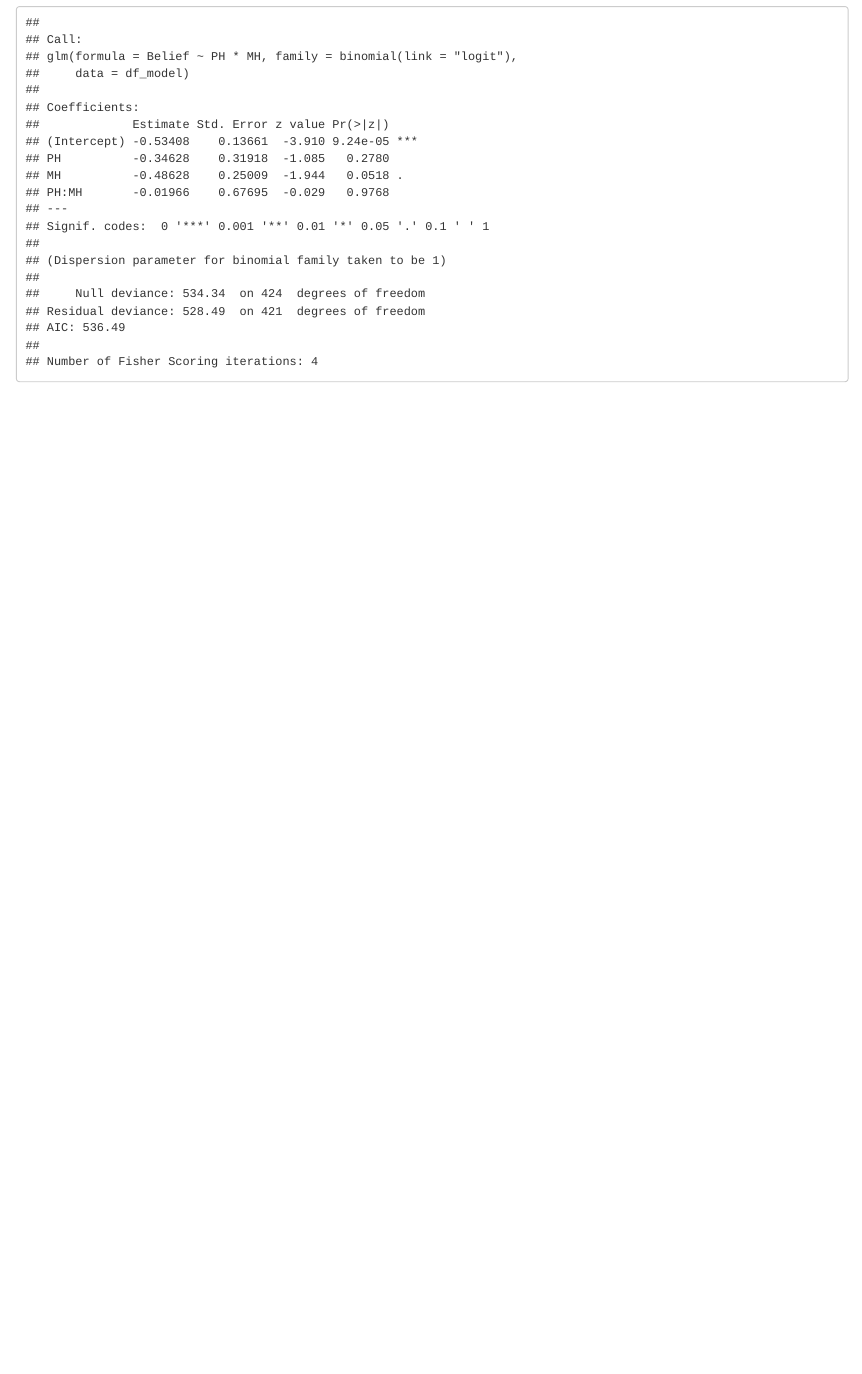
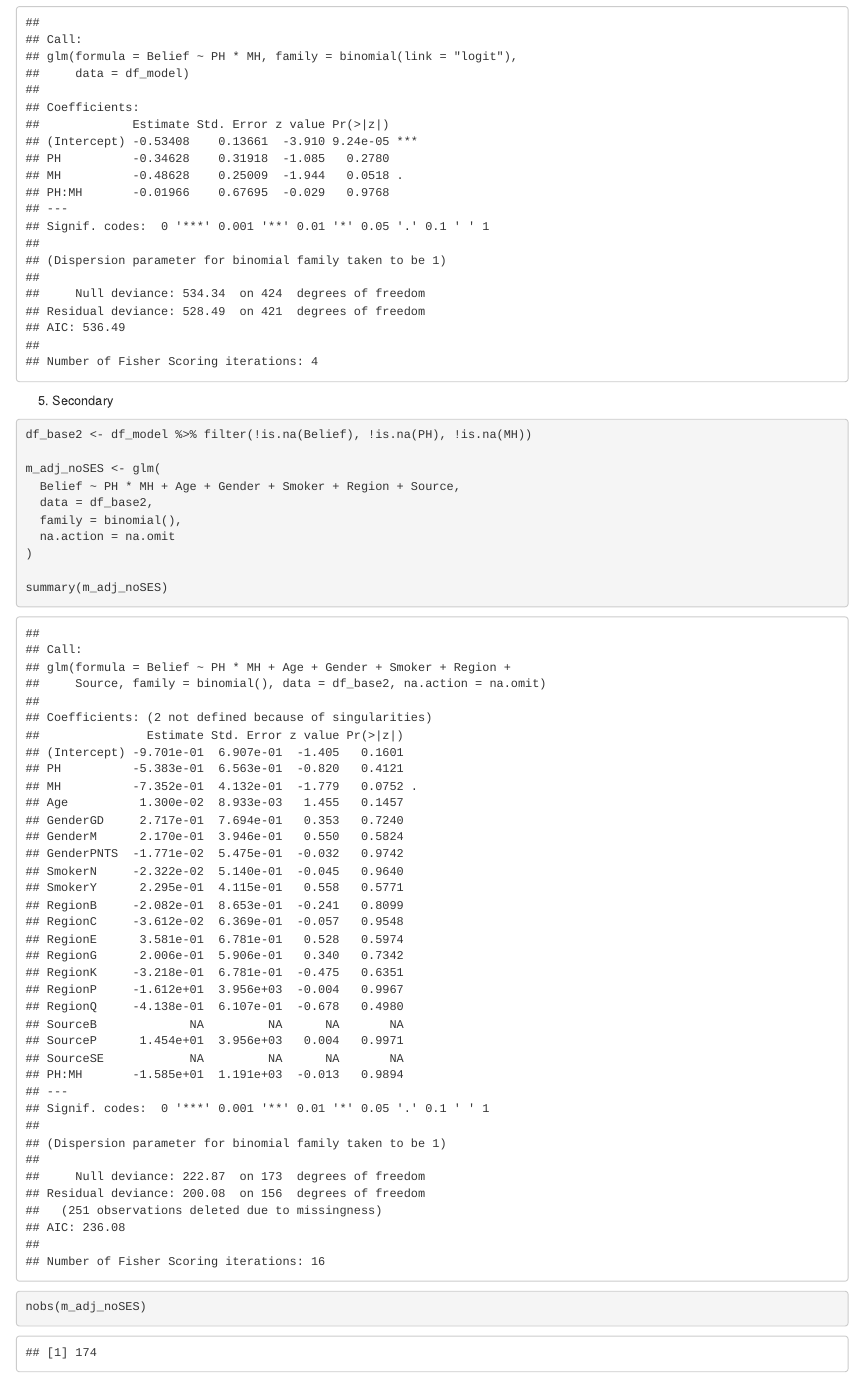
Before and after one commit to WindTakeMeNorth/CAM_ConRR_Outliers, an R Markdown document (Session 11 The Outliers.Rmd): the page in a window 1100 px wide, from 1870 px down. Rendered offline with R 4.5, knitr and Pandoc, with nearby package versions.

Commit message:
Add files via upload

````diff
--- a/Session 11 The Outliers.Rmd
+++ b/Session 11 The Outliers.Rmd
@@ -73,3 +73,18 @@ if (length(unique(df_model$MH)) < 2) stop("MH has <2 classes after cleaning.")
 model <- glm(Belief ~ PH * MH, data = df_model, family = binomial(link = "logit"))
 summary(model)
 ```
+
+5. Secondary
+```{r}
+df_base2 <- df_model %>% filter(!is.na(Belief), !is.na(PH), !is.na(MH))
+
+m_adj_noSES <- glm(
+  Belief ~ PH * MH + Age + Gender + Smoker + Region + Source,
+  data = df_base2,
+  family = binomial(),
+  na.action = na.omit
+)
+
+summary(m_adj_noSES)
+nobs(m_adj_noSES)
+```
````
